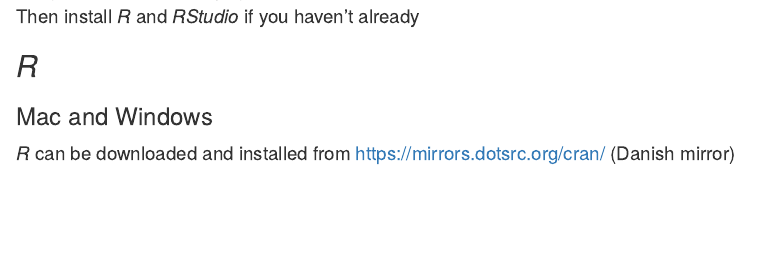
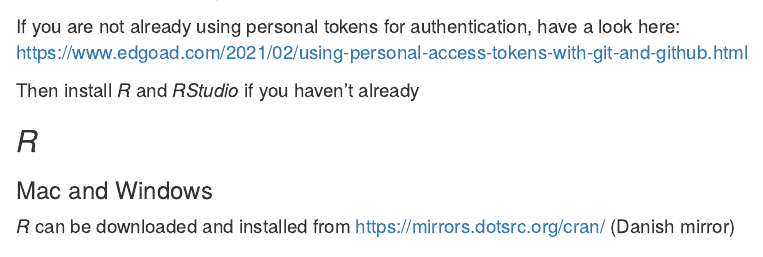
Before and after one commit to zeyus/github_methods_3, an R Markdown document (week_1/practical_exercise_1.Rmd): the page in a window 1100 px wide, from 520 px down. Rendered offline with R 4.5, knitr and Pandoc, with nearby package versions.

Commit message:
added link for how to use tokens

```diff
--- a/week_1/practical_exercise_1.Rmd
+++ b/week_1/practical_exercise_1.Rmd
@@ -28,6 +28,10 @@
 
 Go to www.github.com and sign up if you aren't already
 ![__Figure__: _GitHub_'s front page](images/github_front_page.png)
+
+If you are not already using personal tokens for authentication, have a look here:
+https://www.edgoad.com/2021/02/using-personal-access-tokens-with-git-and-github.html
+
 Then install _R_ and _RStudio_ if you haven't already
 
 ## _R_
```
